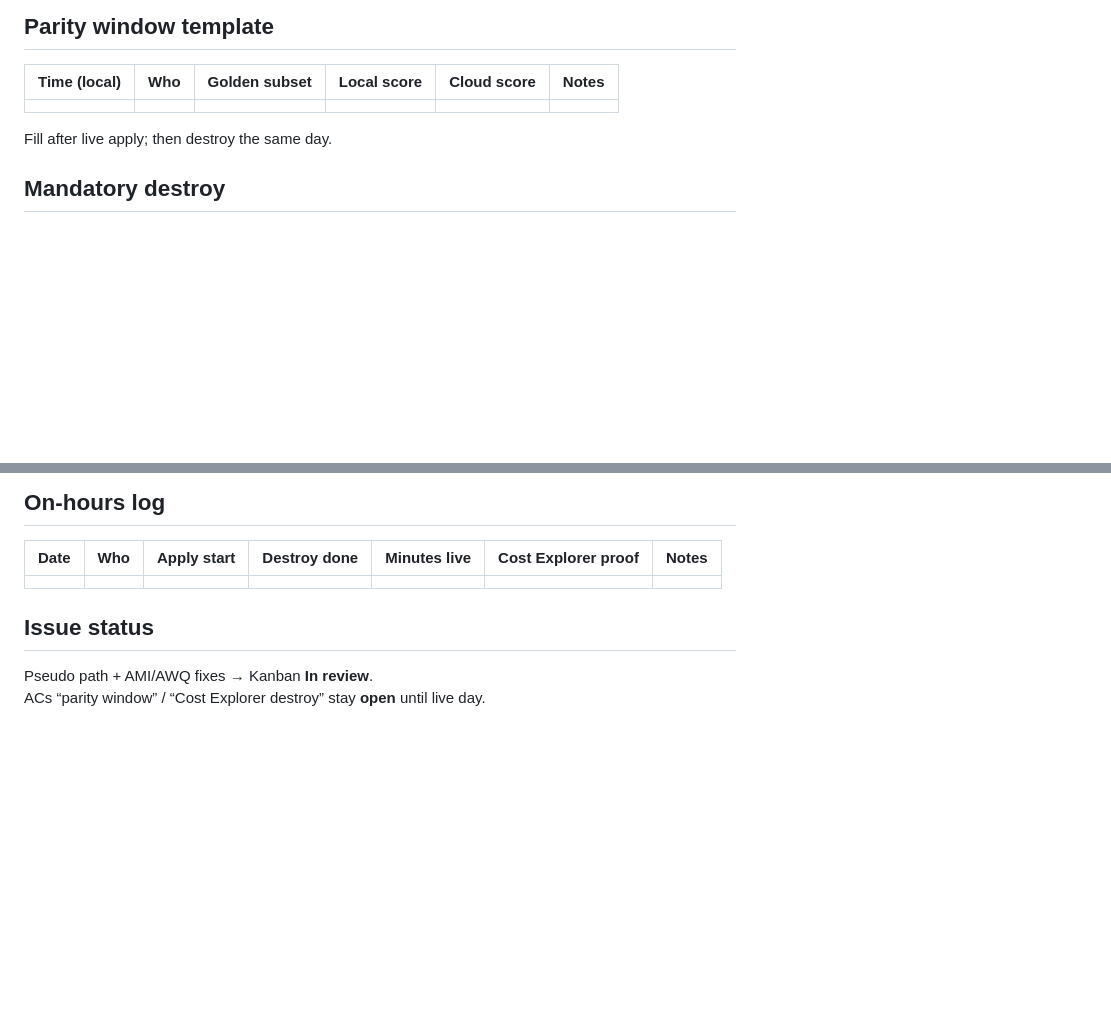
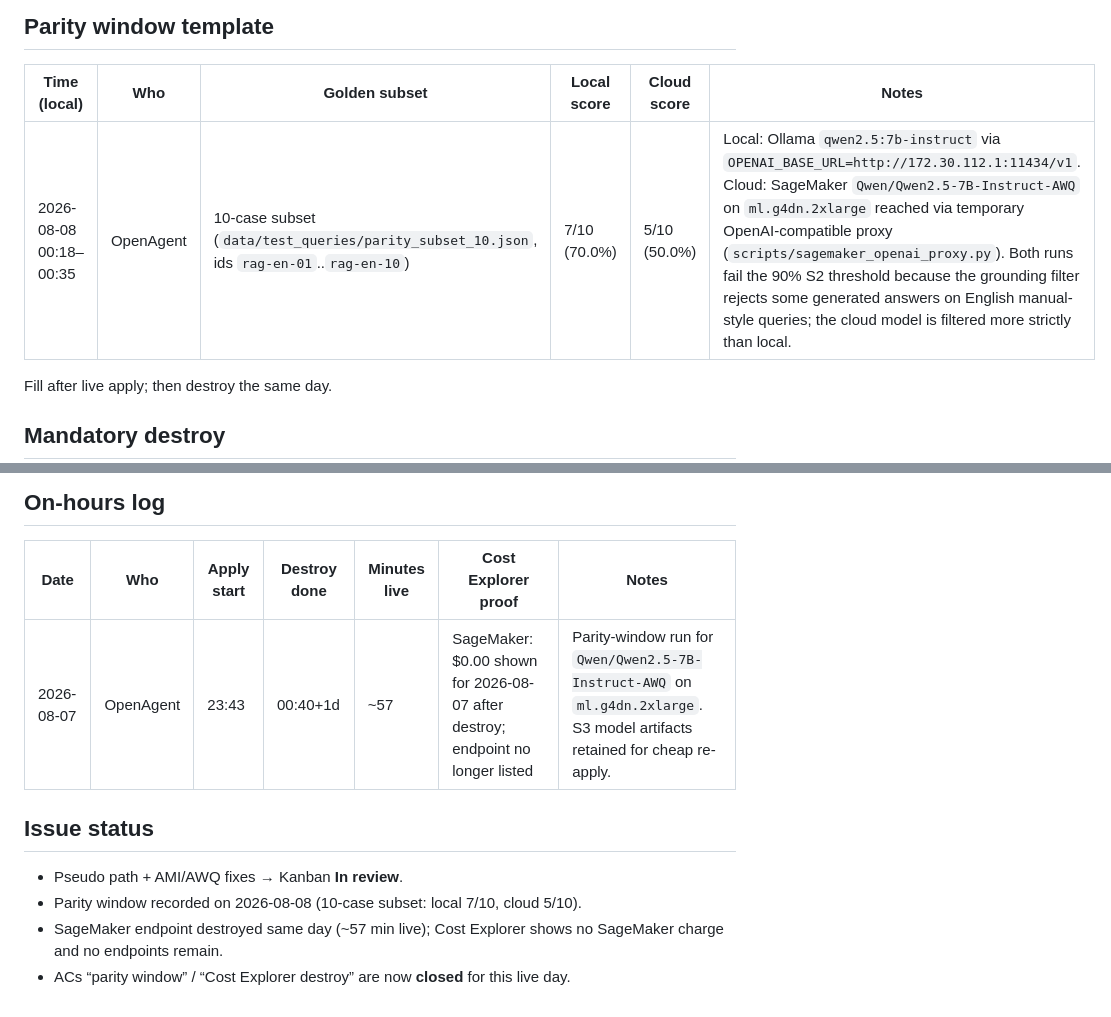
Before and after one commit to WheelchairTeam-FPTautomotive/backend-orchestrator, a Markdown page: docs/sagemaker_gpu_runbook.md, 2 parts joined by grey strips. GitHub-like rendering; blank space fills up the shorter version.

Commit message:
docs: record SageMaker parity window, on-hours log, and AC closure

```diff
--- a/docs/sagemaker_gpu_runbook.md
+++ b/docs/sagemaker_gpu_runbook.md
@@ -55,7 +55,7 @@ bash ./scripts/pseudo_gpu_check.sh
 
 | Time (local) | Who | Golden subset | Local score | Cloud score | Notes |
 |--------------|-----|---------------|-------------|-------------|-------|
-|              |     |               |             |             |       |
+| 2026-08-08 00:18–00:35 | OpenAgent | 10-case subset (`data/test_queries/parity_subset_10.json`, ids `rag-en-01`..`rag-en-10`) | 7/10 (70.0%) | 5/10 (50.0%) | Local: Ollama `qwen2.5:7b-instruct` via `OPENAI_BASE_URL=http://172.30.112.1:11434/v1`. Cloud: SageMaker `Qwen/Qwen2.5-7B-Instruct-AWQ` on `ml.g4dn.2xlarge` reached via temporary OpenAI-compatible proxy (`scripts/sagemaker_openai_proxy.py`). Both runs fail the 90% S2 threshold because the grounding filter rejects some generated answers on English manual-style queries; the cloud model is filtered more strictly than local. |
 
 Fill after live apply; then destroy the same day.
 
@@ -81,9 +81,11 @@ Expect empty (or no GPU endpoints). Confirm Cost Explorer.
 
 | Date | Who | Apply start | Destroy done | Minutes live | Cost Explorer proof | Notes |
 |------|-----|-------------|--------------|--------------|---------------------|-------|
-|      |     |             |              |              |                     |       |
+| 2026-08-07 | OpenAgent | 23:43 | 00:40+1d | ~57 | SageMaker: $0.00 shown for 2026-08-07 after destroy; endpoint no longer listed | Parity-window run for `Qwen/Qwen2.5-7B-Instruct-AWQ` on `ml.g4dn.2xlarge`. S3 model artifacts retained for cheap re-apply. |
 
 ## Issue status
 
-Pseudo path + AMI/AWQ fixes → Kanban **In review**.
-ACs “parity window” / “Cost Explorer destroy” stay **open** until live day.
+- Pseudo path + AMI/AWQ fixes → Kanban **In review**.
+- Parity window recorded on 2026-08-08 (10-case subset: local 7/10, cloud 5/10).
+- SageMaker endpoint destroyed same day (~57 min live); Cost Explorer shows no SageMaker charge and no endpoints remain.
+- ACs “parity window” / “Cost Explorer destroy” are now **closed** for this live day.
```
